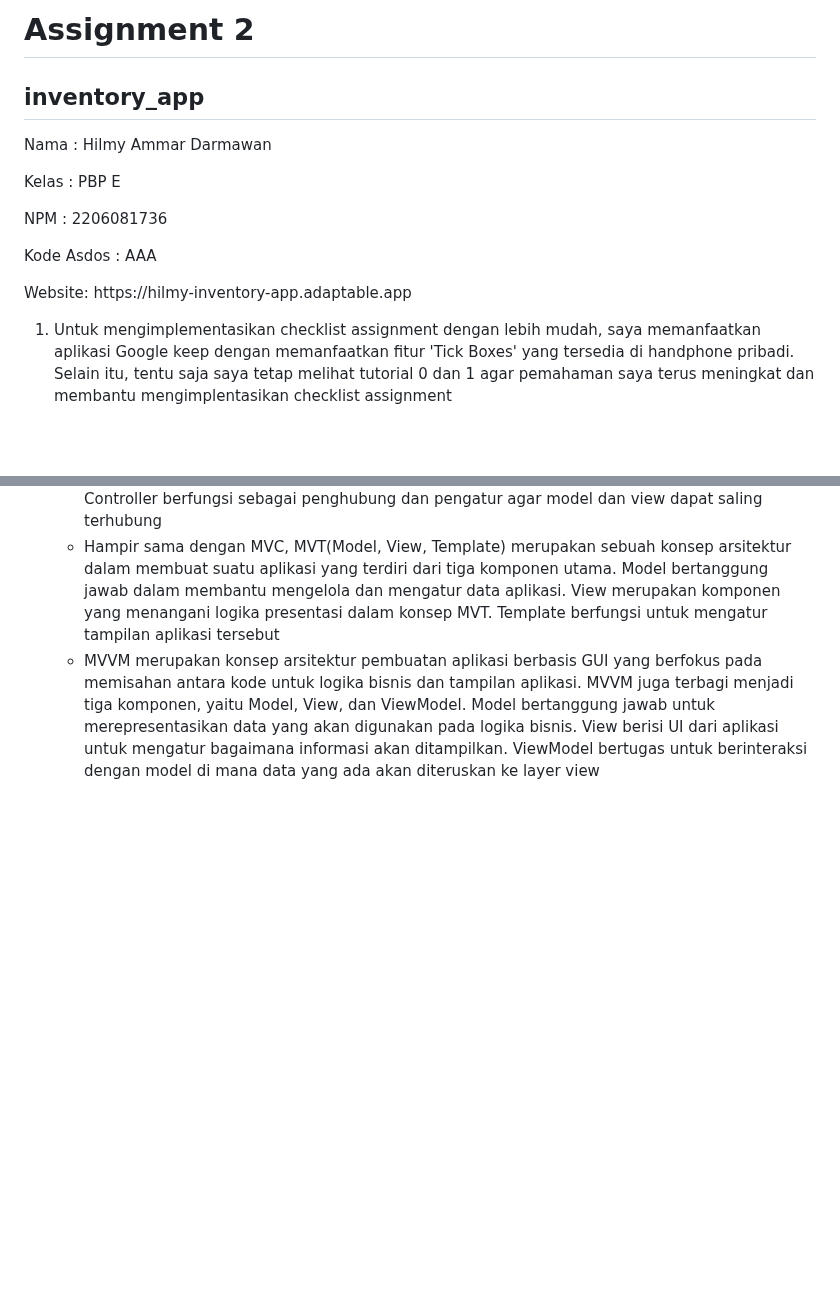
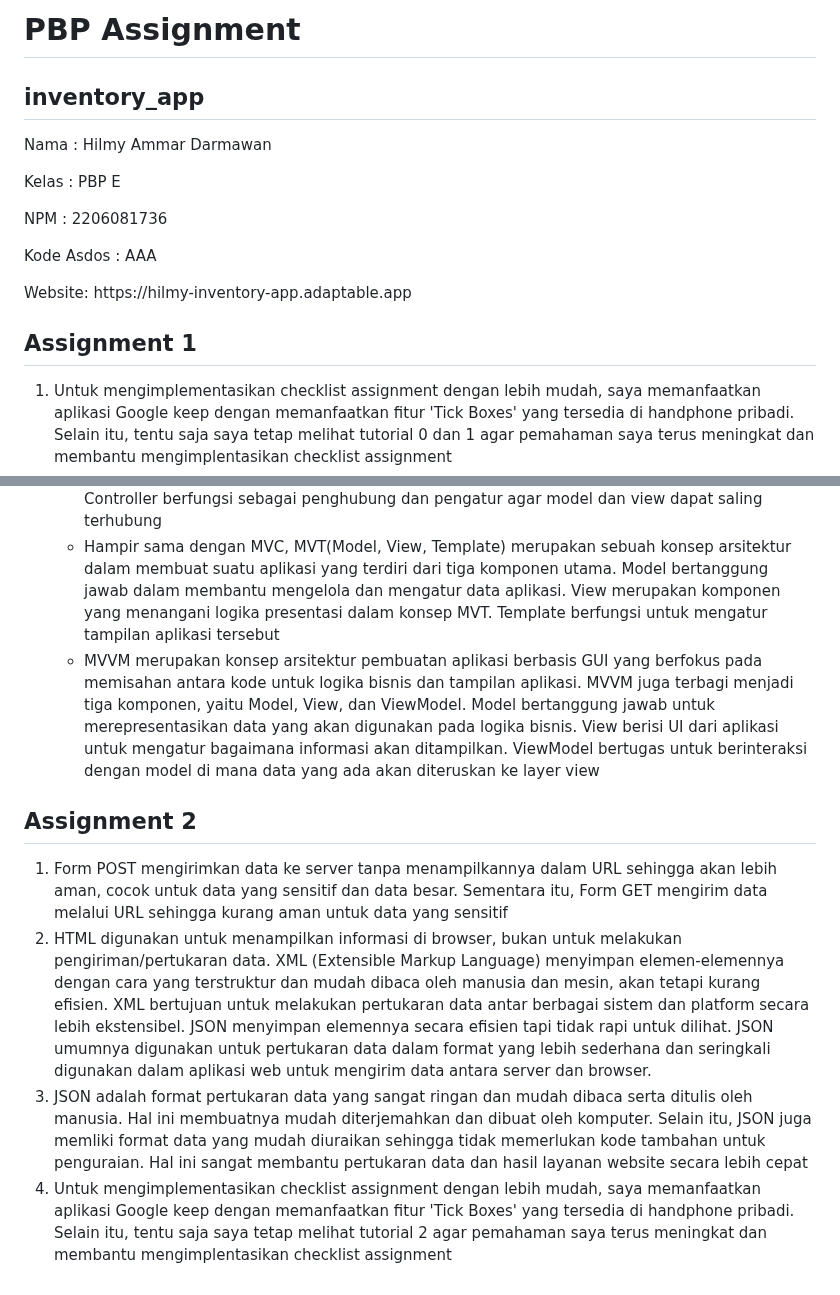
Before and after one commit to HilmyAmmar/inventory_app, a Markdown page: README.md, 2 parts joined by grey strips. GitHub-like rendering; blank space fills up the shorter version.

```diff
--- a/README.md
+++ b/README.md
@@ -1,4 +1,4 @@
-<h1>Assignment 2</h1>
+<h1>PBP Assignment</h1>
 <h2>inventory_app </h2>
 
 <p>Nama       : Hilmy Ammar Darmawan</p>
@@ -7,6 +7,7 @@
 <p>Kode Asdos : AAA</p>
 <p>Website: https://hilmy-inventory-app.adaptable.app</p>
 
+<h2>Assignment 1</h2>
 <ol>
 
   <li>Untuk mengimplementasikan checklist assignment dengan lebih mudah, saya memanfaatkan aplikasi Google keep dengan memanfaatkan fitur 'Tick Boxes' yang tersedia di handphone pribadi. Selain itu, tentu saja saya tetap melihat tutorial 0 dan 1 agar pemahaman saya terus meningkat dan membantu mengimplentasikan checklist assignment </li>
@@ -26,3 +27,19 @@
   </li>
 
 </ol>
+
+<h2>Assignment 2</h2>
+<ol>
+  <li>
+    Form POST mengirimkan data ke server tanpa menampilkannya dalam URL sehingga akan lebih aman, cocok untuk data yang sensitif dan data besar. Sementara itu, Form GET mengirim data melalui URL sehingga kurang aman untuk data yang sensitif
+  </li>
+  <li>
+    HTML digunakan untuk menampilkan informasi di browser, bukan untuk melakukan pengiriman/pertukaran data. XML (Extensible Markup Language) menyimpan elemen-elemennya dengan cara yang terstruktur dan mudah dibaca oleh manusia dan mesin, akan tetapi kurang efisien. XML bertujuan untuk melakukan pertukaran data antar berbagai sistem dan platform secara lebih ekstensibel. JSON menyimpan elemennya secara efisien tapi tidak rapi untuk dilihat. JSON umumnya digunakan untuk pertukaran data dalam format yang lebih sederhana dan seringkali digunakan dalam aplikasi web untuk mengirim data antara server dan browser.
+  </li>
+  <li>
+    JSON adalah format pertukaran data yang sangat ringan dan mudah dibaca serta ditulis oleh manusia. Hal ini membuatnya mudah diterjemahkan dan dibuat oleh komputer. Selain itu, JSON juga memliki format data yang mudah diuraikan sehingga tidak memerlukan kode tambahan untuk penguraian. Hal ini sangat membantu pertukaran data dan hasil layanan website secara lebih cepat
+  </li>
+  <li>
+    Untuk mengimplementasikan checklist assignment dengan lebih mudah, saya memanfaatkan aplikasi Google keep dengan memanfaatkan fitur 'Tick Boxes' yang tersedia di handphone pribadi. Selain itu, tentu saja saya tetap melihat tutorial 2 agar pemahaman saya terus meningkat dan membantu mengimplentasikan checklist assignment
+  </li>
+</ol>
```
